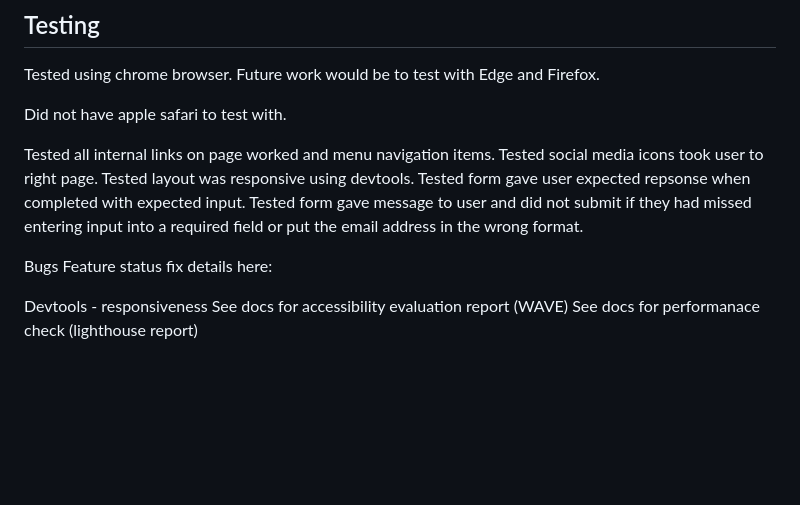
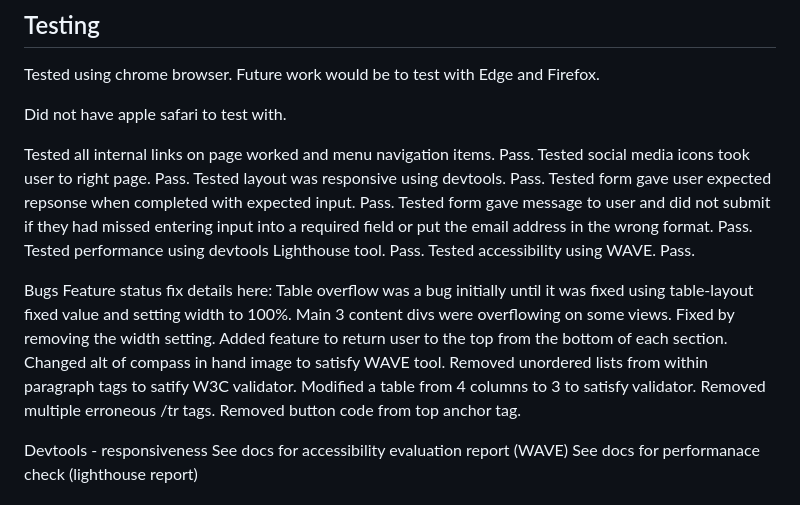
Before and after one commit to glaw2000/project1-church-safeguarding, a Markdown page: README.md, the part around one of its changes. Rendered like a GitHub page; blank space fills up the shorter version.

Commit message:
doc detailed tests and bugs

```diff
--- a/README.md
+++ b/README.md
@@ -150,14 +148,24 @@ Tested using chrome browser. Future work would be to test with Edge and Firefox.
 
 Did not have apple safari to test with.
 
-Tested all internal links on page worked and menu navigation items.
-Tested social media icons took user to right page.
-Tested layout was responsive using devtools.
-Tested form gave user expected repsonse when completed with expected input.
-Tested form gave message to user and did not submit if they had missed entering input into a required field or put the email address in the wrong format.
+Tested all internal links on page worked and menu navigation items. Pass.
+Tested social media icons took user to right page. Pass.
+Tested layout was responsive using devtools. Pass.
+Tested form gave user expected repsonse when completed with expected input. Pass.
+Tested form gave message to user and did not submit if they had missed entering input into a required field or put the email address in the wrong format. Pass.
+Tested performance using devtools Lighthouse tool. Pass.
+Tested accessibility using WAVE. Pass.
 
 
 Bugs Feature status fix details here:
+Table overflow was a bug initially until it was fixed using table-layout fixed value and setting width to 100%.
+Main 3 content divs were overflowing on some views. Fixed by removing the width setting.
+Added feature to return user to the top from the bottom of each section.
+Changed alt of compass in hand image to satisfy WAVE tool.
+Removed unordered lists from within paragraph tags to satify W3C validator.
+Modified a table from 4 columns to 3 to satisfy validator.
+Removed multiple erroneous /tr tags.
+Removed button code from top anchor tag.
 
 
 Devtools - responsiveness
```
Also changed, not shown: other parts of README.md (+0 -2 lines).
